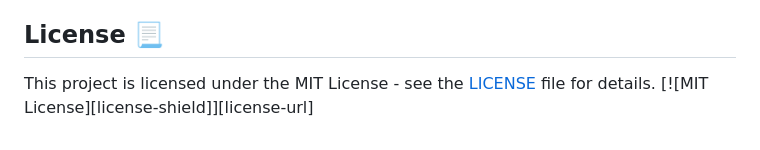
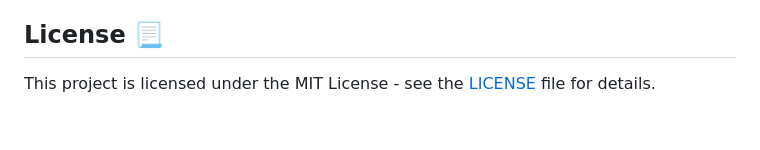
Before and after one commit to FREDRICKKYEKI/Data-Science-Phase-4-Project, a Markdown page: README.md, the part around the change. Drawn GitHub-style.

Commit message:
Update README.md - clean it up

```diff
--- a/README.md
+++ b/README.md
@@ -183,4 +183,3 @@ I wish to acknowledge https://github.com/krishnaik06 for the guidance and suppor
 ## License :page_with_curl:
 
 This project is licensed under the MIT License - see the [LICENSE](/LICENSE) file for details.
-[![MIT License][license-shield]][license-url]
```
